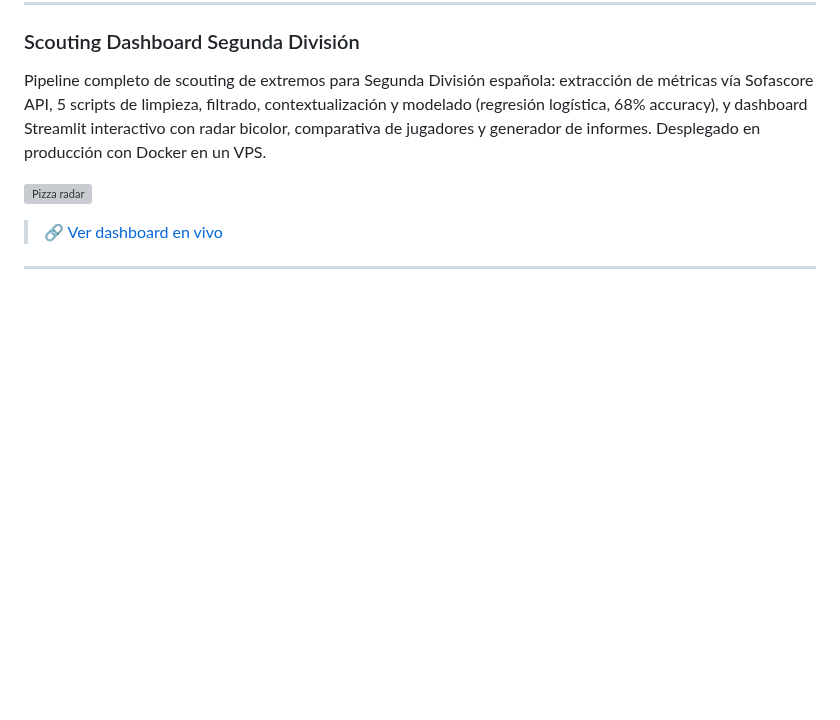
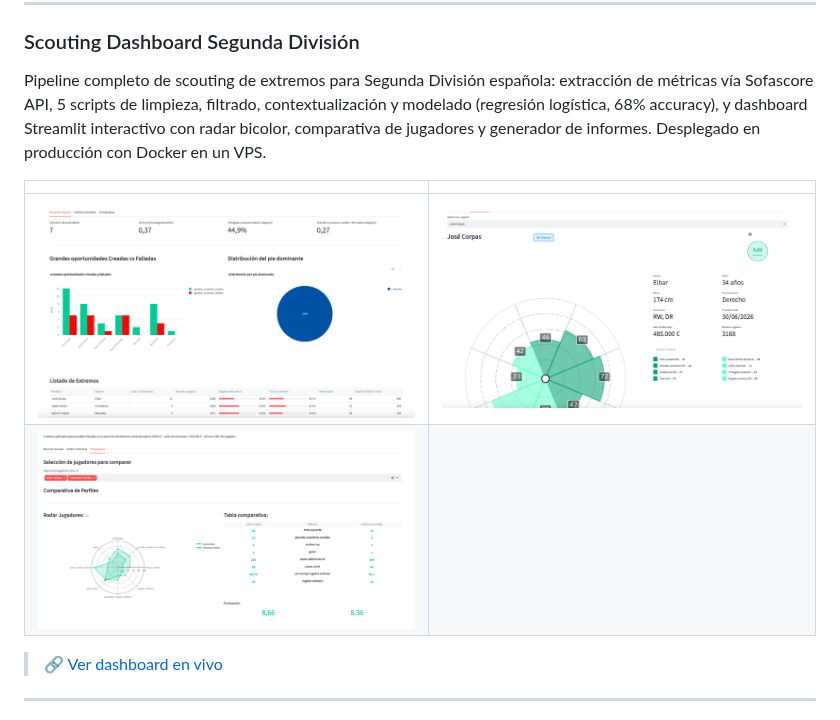
Before and after one commit to daviher079/RepositorioCodigo, a Markdown page: README.md, the part around the change. Rendered like a GitHub page; pictures changed too: assets/scouting_tab1_resumen.png (added), assets/scouting_tab2_analisis.png (added), assets/scouting_tab3_comparativa.png (added); blank space fills up the shorter version; grey boxes are pictures that could not be loaded.

Commit message:
Reemplazar imagen placeholder por capturas reales del dashboard
Co-Authored-By: Claude Sonnet 4.6 <noreply@anthropic.com>

```diff
--- a/README.md
+++ b/README.md
@@ -69,7 +69,10 @@ Pipeline con datos open-data de StatsBomb: generación de métricas, filtro sub-
 
 Pipeline completo de scouting de extremos para Segunda División española: extracción de métricas vía Sofascore API, 5 scripts de limpieza, filtrado, contextualización y modelado (regresión logística, 68% accuracy), y dashboard Streamlit interactivo con radar bicolor, comparativa de jugadores y generador de informes. Desplegado en producción con Docker en un VPS.
 
-![Pizza radar](assets/scouting_pizza_radar.png)
+| | |
+|---|---|
+| ![Resumen de mercado](assets/scouting_tab1_resumen.png) | ![Análisis individual](assets/scouting_tab2_analisis.png) |
+| ![Comparativa de jugadores](assets/scouting_tab3_comparativa.png) | |
 
 > 🔗 <a href="https://scouting.davidvh.com" target="_blank">Ver dashboard en vivo</a>
 
```
Also changed, not shown: 1 other file.
